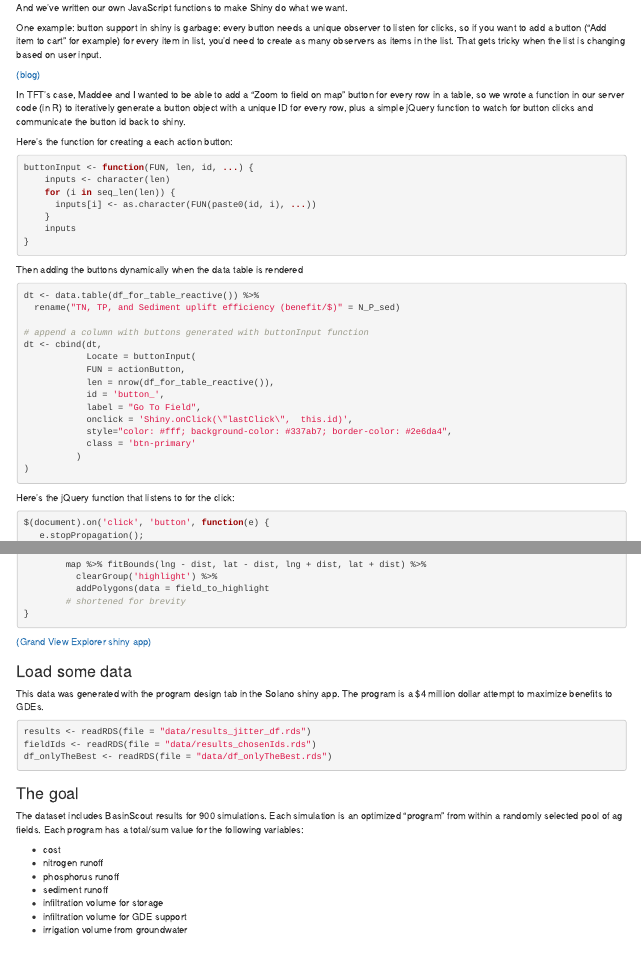
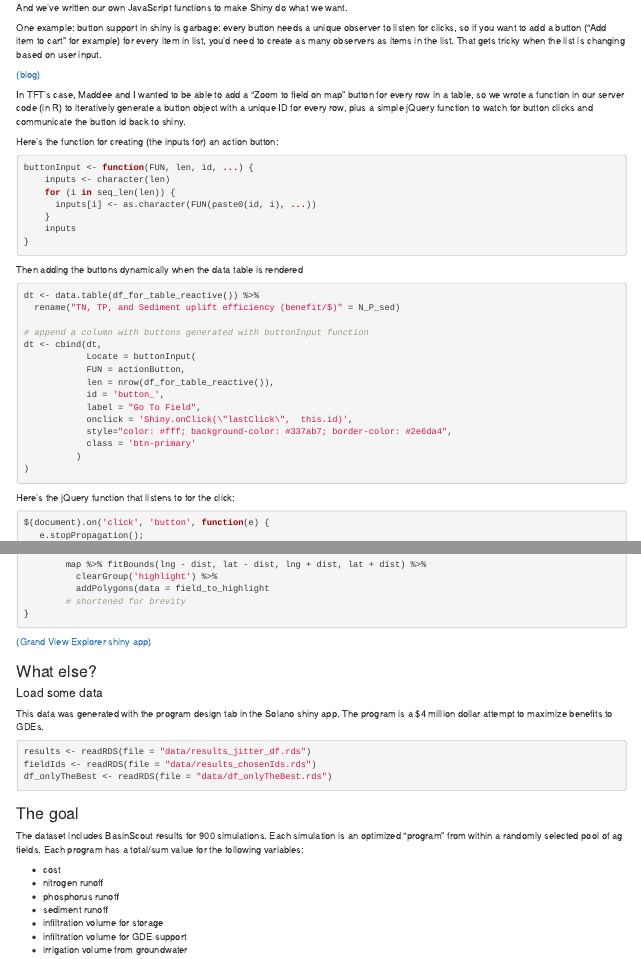
Before and after one commit to elhohn/shiny-javascript, an R Markdown document (javascript_R.Rmd): the page in a window 1100 px wide, from 1070 px down, and a second part further down, joined at a grey line. Rendered offline with R 4.5, knitr and Pandoc, with nearby package versions; some code elsewhere in the file could not run offline.

Commit message:
EOD commit

````diff
--- a/javascript_R.Rmd
+++ b/javascript_R.Rmd
@@ -88,7 +88,7 @@ to listen for clicks, so if you want to add a button ("Add item to cart" for exa
 
 In TFT's case, Maddee and I wanted to be able to add a "Zoom to field on map" button for every row in a table, so we wrote a function in our server code (in R) to iteratively generate a button object with a unique ID for every row, plus a simple jQuery function to watch for button clicks and communicate the button id back to shiny.
 
-Here's the function for creating a each action button:
+Here's the function for creating (the inputs for) an action button:
 ```{r message=FALSE, warning=FALSE, eval=FALSE}
 buttonInput <- function(FUN, len, id, ...) {
     inputs <- character(len)
@@ -161,7 +161,9 @@ observeEvent(input$js.button_clicked, {
 
 [(Grand View Explorer shiny app)](https://thefreshwatertrust.shinyapps.io/grand_view_explorer/)
 
-### Load some data
+
+### What else?
+#### Load some data
 This data was generated with the program design tab in the Solano shiny app. The program is a $4 million dollar attempt to maximize benefits to GDEs.
 ```{r}
 results <- readRDS(file = "data/results_jitter_df.rds")
````
